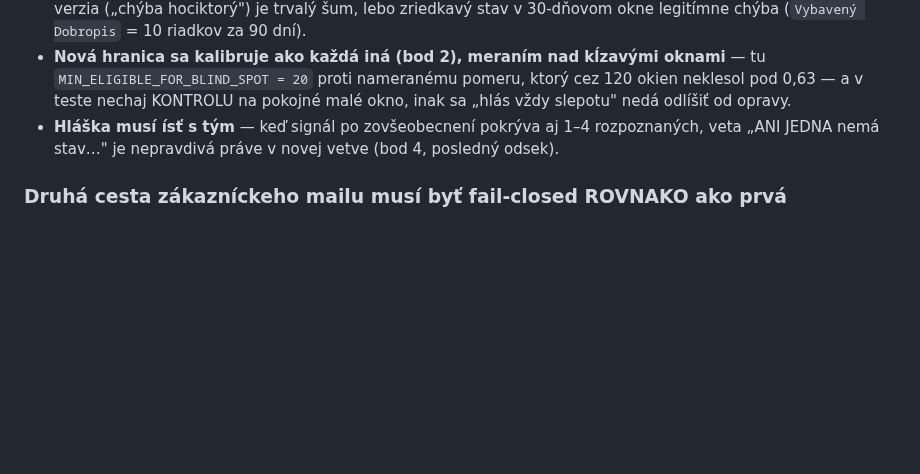
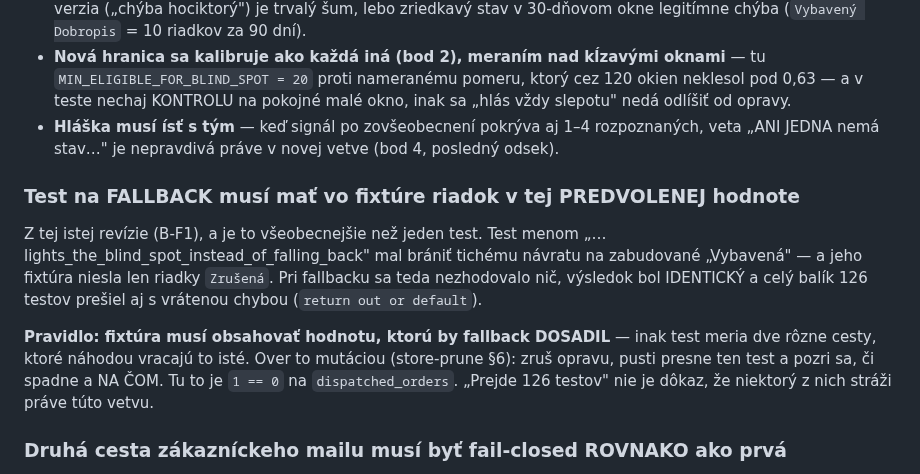
Before and after one commit to zbynekdrlik/parovanie-produktov, a Markdown page: .claude/rules/automation-health.md, the part around the change. GitHub-like rendering; blank space fills up the shorter version.

```diff
--- a/.claude/rules/automation-health.md
+++ b/.claude/rules/automation-health.md
@@ -206,6 +206,20 @@ zriedkavý názov, a podmienka je nesplniteľná navždy. Namerané: 100 objedn
 - **Hláška musí ísť s tým** — keď signál po zovšeobecnení pokrýva aj 1–4 rozpoznaných, veta
   „ANI JEDNA nemá stav…" je nepravdivá práve v novej vetve (bod 4, posledný odsek).
 
+### Test na FALLBACK musí mať vo fixtúre riadok v tej PREDVOLENEJ hodnote
+
+Z tej istej revízie (B-F1), a je to všeobecnejšie než jeden test. Test menom
+„…lights_the_blind_spot_instead_of_falling_back" mal brániť tichému návratu na zabudované
+„Vybavená" — a jeho fixtúra niesla len riadky `Zrušená`. Pri fallbacku sa teda nezhodovalo
+nič, výsledok bol IDENTICKÝ a celý balík 126 testov prešiel aj s vrátenou chybou
+(`return out or default`).
+
+**Pravidlo: fixtúra musí obsahovať hodnotu, ktorú by fallback DOSADIL** — inak test meria
+dve rôzne cesty, ktoré náhodou vracajú to isté. Over to mutáciou (store-prune §6): zruš
+opravu, pusti presne ten test a pozri sa, či spadne a NA ČOM. Tu to je `1 == 0` na
+`dispatched_orders`. „Prejde 126 testov" nie je dôkaz, že niektorý z nich stráži práve túto
+vetvu.
+
 ### Druhá cesta zákazníckeho mailu musí byť fail-closed ROVNAKO ako prvá
 
 Odsek vyššie („Fail-closed pre MAZANIE ešte neznamená fail-closed pre MAIL") uzavrel
```
Also changed, not shown: .claude/rules/toorder-e2e.md (+25 -0 lines).
